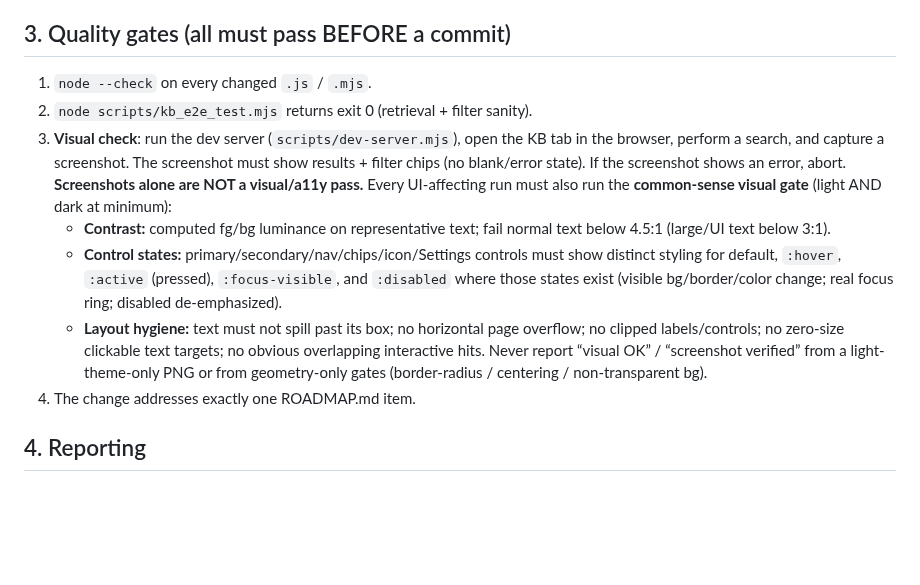
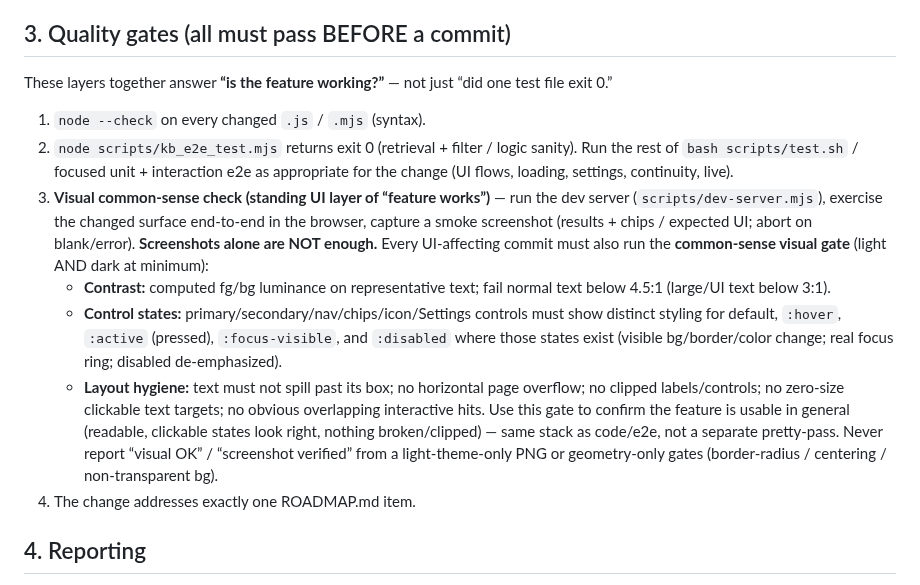
Before and after one commit to Pepuldope/Classroom-Knowledge-Base, a Markdown page: LOOP-GUARDRAILS.md, the part around the change. GitHub-like rendering; blank space fills up the shorter version.

Commit message:
docs: make visual common-sense a standing feature-working verify layer
Clarify that contrast/states/layout visual gate runs with unit/API e2e and
interaction e2e as part of proving a feature works — not a pretty afterthought.

```diff
--- a/LOOP-GUARDRAILS.md
+++ b/LOOP-GUARDRAILS.md
@@ -29,14 +29,16 @@ them. If a change violates any rule, it is aborted and rolled back.
   pinned @mention to Pepuldo first.
 
 ## 3. Quality gates (all must pass BEFORE a commit)
-1. `node --check` on every changed `.js` / `.mjs`.
-2. `node scripts/kb_e2e_test.mjs` returns exit 0 (retrieval + filter sanity).
-3. **Visual check**: run the dev server (`scripts/dev-server.mjs`), open the
-   KB tab in the browser, perform a search, and capture a screenshot. The
-   screenshot must show results + filter chips (no blank/error state). If the
-   screenshot shows an error, abort.
-   **Screenshots alone are NOT a visual/a11y pass.** Every UI-affecting run must
-   also run the **common-sense visual gate** (light AND dark at minimum):
+These layers together answer **“is the feature working?”** — not just “did one test file exit 0.”
+1. `node --check` on every changed `.js` / `.mjs` (syntax).
+2. `node scripts/kb_e2e_test.mjs` returns exit 0 (retrieval + filter / logic sanity).
+   Run the rest of `bash scripts/test.sh` / focused unit + interaction e2e as
+   appropriate for the change (UI flows, loading, settings, continuity, live).
+3. **Visual common-sense check (standing UI layer of “feature works”)** — run the
+   dev server (`scripts/dev-server.mjs`), exercise the changed surface end-to-end
+   in the browser, capture a smoke screenshot (results + chips / expected UI;
+   abort on blank/error). **Screenshots alone are NOT enough.** Every UI-affecting
+   commit must also run the **common-sense visual gate** (light AND dark at minimum):
    - **Contrast:** computed fg/bg luminance on representative text; fail normal
      text below 4.5:1 (large/UI text below 3:1).
    - **Control states:** primary/secondary/nav/chips/icon/Settings controls must
@@ -46,8 +48,11 @@ them. If a change violates any rule, it is aborted and rolled back.
    - **Layout hygiene:** text must not spill past its box; no horizontal page
      overflow; no clipped labels/controls; no zero-size clickable text targets;
      no obvious overlapping interactive hits.
-   Never report “visual OK” / “screenshot verified” from a light-theme-only PNG
-   or from geometry-only gates (border-radius / centering / non-transparent bg).
+   Use this gate to confirm the feature is usable in general (readable, clickable
+   states look right, nothing broken/clipped) — same stack as code/e2e, not a
+   separate pretty-pass. Never report “visual OK” / “screenshot verified” from a
+   light-theme-only PNG or geometry-only gates (border-radius / centering /
+   non-transparent bg).
 4. The change addresses exactly one ROADMAP.md item.
 
 ## 4. Reporting
```
Also changed, not shown: ROADMAP.md (+2 -1 lines).
